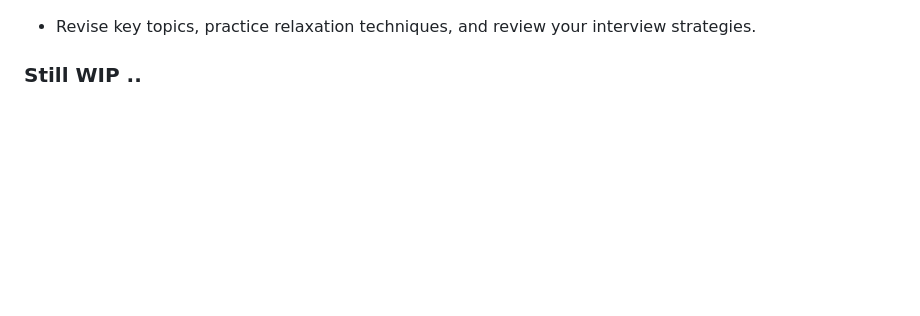
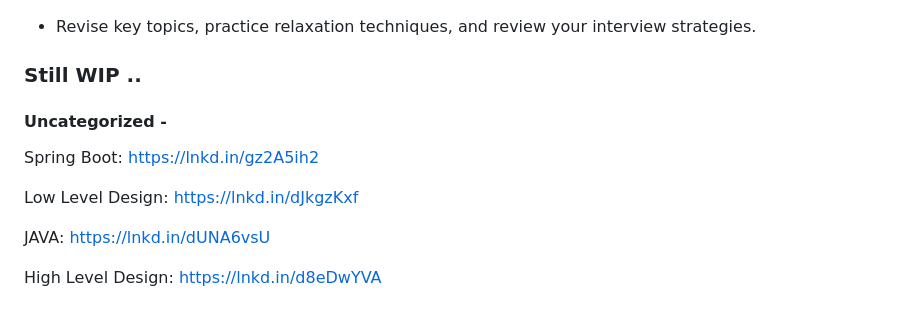
Before and after one commit to vampirepapi/awesome-interview-preparation, a Markdown page: README.md, the part around the change. GitHub-like rendering; blank space fills up the shorter version.

```diff
--- a/README.md
+++ b/README.md
@@ -55,3 +55,16 @@
    - Revise key topics, practice relaxation techniques, and review your interview strategies.
 
 ### Still WIP ..
+
+#### Uncategorized -
+Spring Boot:
+https://lnkd.in/gz2A5ih2
+
+Low Level Design:
+https://lnkd.in/dJkgzKxf
+
+JAVA:
+https://lnkd.in/dUNA6vsU
+
+High Level Design:
+https://lnkd.in/d8eDwYVA
```
